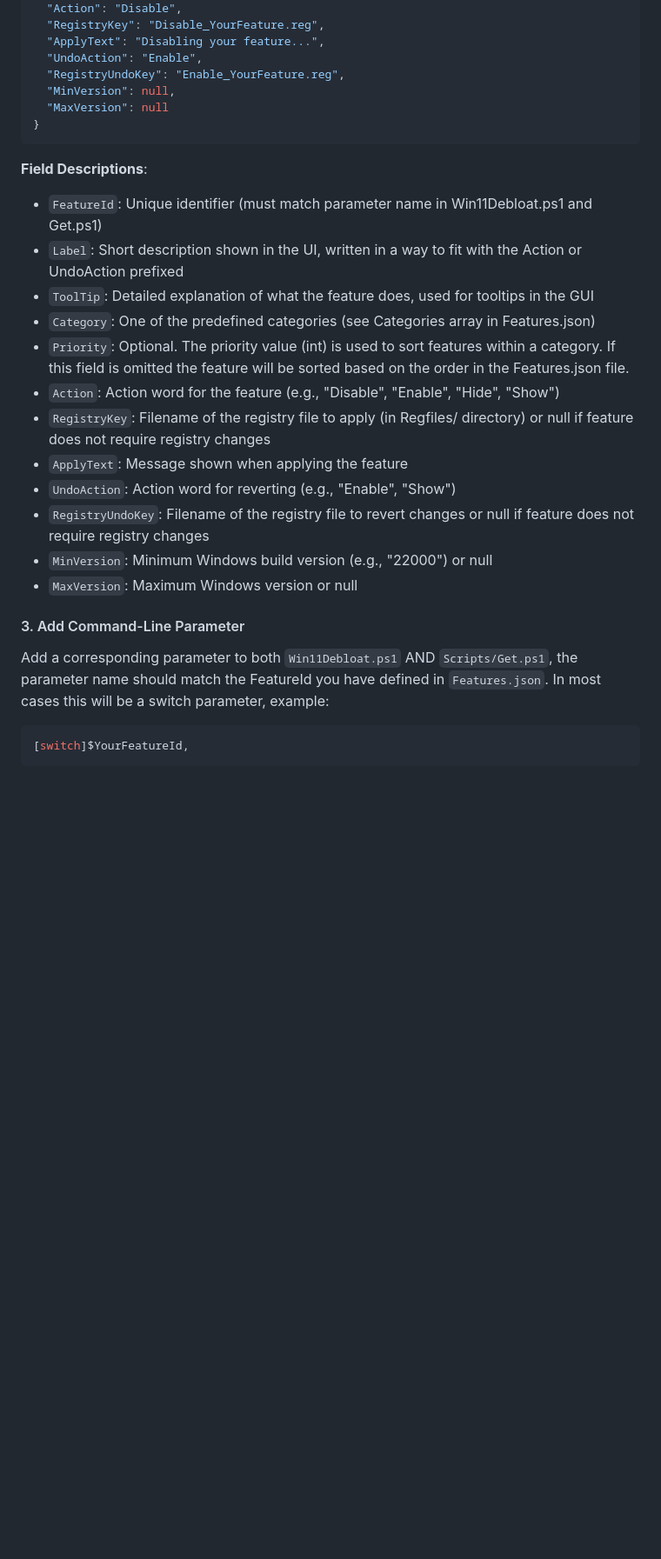
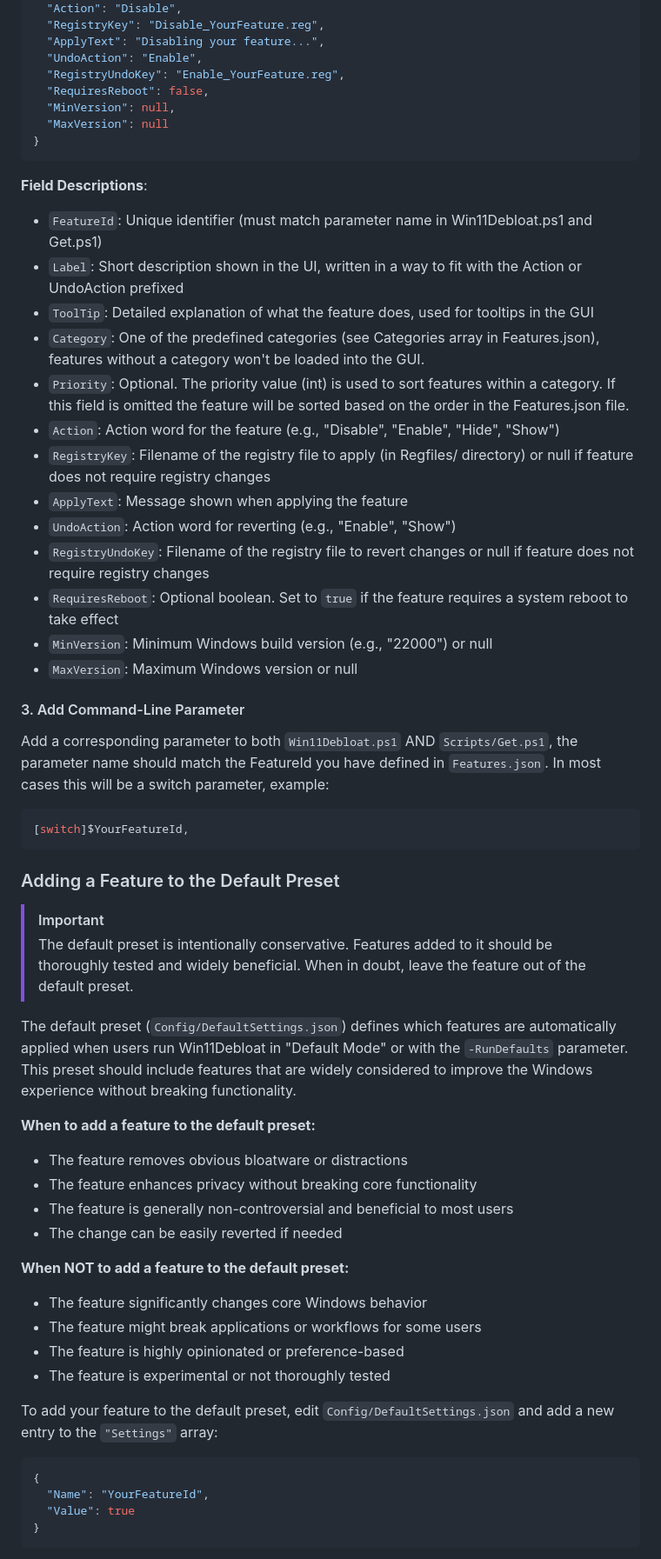
Before and after one commit to Raphire/Win11Debloat, a Markdown page: .github/CONTRIBUTING.md, the part around one of its changes. Shown at 87% size. GitHub-like rendering; blank space fills up the shorter version.

Commit message:
Update CONTRIBUTING.md with best practices and common pitfalls for contributors

````diff
--- a/.github/CONTRIBUTING.md
+++ b/.github/CONTRIBUTING.md
@@ -181,6 +205,7 @@ Add your feature to the `"Features"` array in `Config/Features.json`:
   "ApplyText": "Disabling your feature...",
   "UndoAction": "Enable",
   "RegistryUndoKey": "Enable_YourFeature.reg",
+  "RequiresReboot": false,
   "MinVersion": null,
   "MaxVersion": null
 }
@@ -190,13 +215,14 @@ Add your feature to the `"Features"` array in `Config/Features.json`:
 - `FeatureId`: Unique identifier (must match parameter name in Win11Debloat.ps1 and Get.ps1)
 - `Label`: Short description shown in the UI, written in a way to fit with the Action or UndoAction prefixed
 - `ToolTip`: Detailed explanation of what the feature does, used for tooltips in the GUI
-- `Category`: One of the predefined categories (see Categories array in Features.json)
+- `Category`: One of the predefined categories (see Categories array in Features.json), features without a category won't be loaded into the GUI.
 - `Priority`: Optional. The priority value (int) is used to sort features within a category. If this field is omitted the feature will be sorted based on the order in the Features.json file.
 - `Action`: Action word for the feature (e.g., "Disable", "Enable", "Hide", "Show")
 - `RegistryKey`: Filename of the registry file to apply (in Regfiles/ directory) or null if feature does not require registry changes
 - `ApplyText`: Message shown when applying the feature
 - `UndoAction`: Action word for reverting (e.g., "Enable", "Show")
 - `RegistryUndoKey`: Filename of the registry file to revert changes or null if feature does not require registry changes
+- `RequiresReboot`: Optional boolean. Set to `true` if the feature requires a system reboot to take effect
 - `MinVersion`: Minimum Windows build version (e.g., "22000") or null
 - `MaxVersion`: Maximum Windows version or null
 
@@ -205,3 +231,33 @@ Add your feature to the `"Features"` array in `Config/Features.json`:
 Add a corresponding parameter to both `Win11Debloat.ps1` AND `Scripts/Get.ps1`, the parameter name should match the FeatureId you have defined in `Features.json`. In most cases this will be a switch parameter, example:
 ```powershell
 [switch]$YourFeatureId,
+```
+
+### Adding a Feature to the Default Preset
+
+> [!IMPORTANT]
+> The default preset is intentionally conservative. Features added to it should be thoroughly tested and widely beneficial. When in doubt, leave the feature out of the default preset.
+
+The default preset (`Config/DefaultSettings.json`) defines which features are automatically applied when users run Win11Debloat in "Default Mode" or with the `-RunDefaults` parameter. This preset should include features that are widely considered to improve the Windows experience without breaking functionality.
+
+**When to add a feature to the default preset:**
+- The feature removes obvious bloatware or distractions
+- The feature enhances privacy without breaking core functionality
+- The feature is generally non-controversial and beneficial to most users
+- The change can be easily reverted if needed
+
+**When NOT to add a feature to the default preset:**
+- The feature significantly changes core Windows behavior
+- The feature might break applications or workflows for some users
+- The feature is highly opinionated or preference-based
+- The feature is experimental or not thoroughly tested
+
+To add your feature to the default preset, edit `Config/DefaultSettings.json` and add a new entry to the `"Settings"` array:
+
+```json
+{
+  "Name": "YourFeatureId",
+  "Value": true
+}
+```
+
````
Also changed, not shown: other parts of .github/CONTRIBUTING.md (+53 -6 lines).
